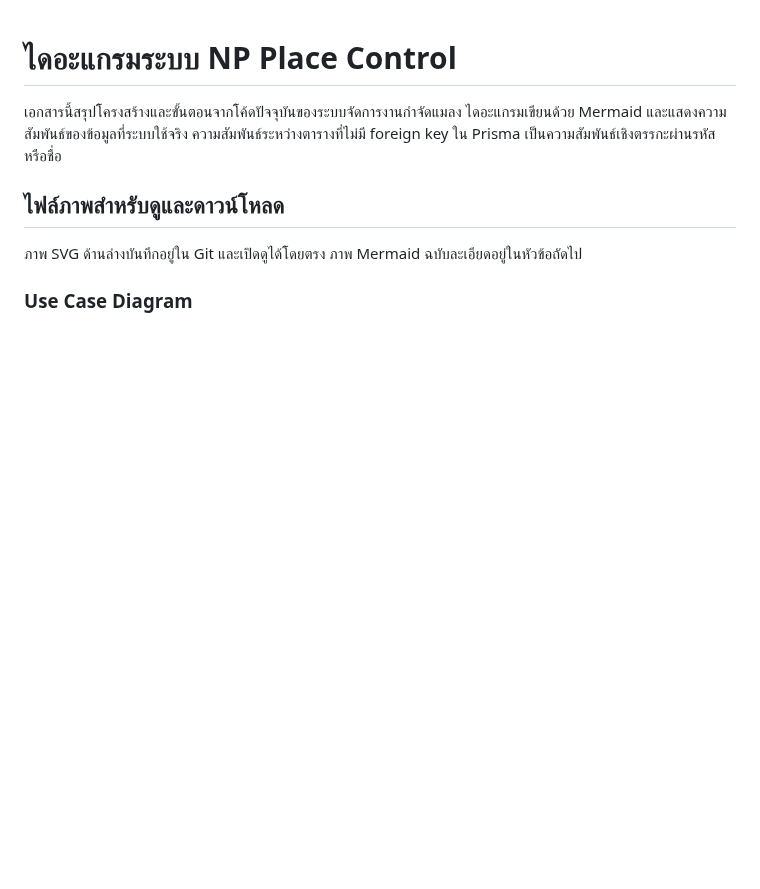
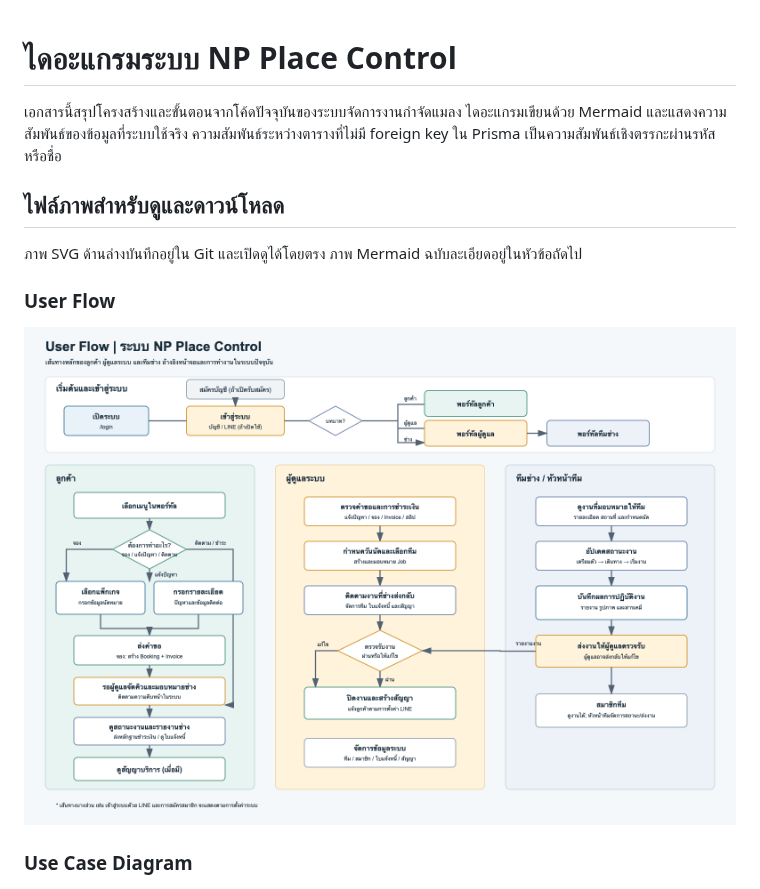
Before and after one commit to kanoon254569-cell/insect-control-spray-team, a Markdown page: docs/diagrams.md, the part around the change. Drawn GitHub-style; pictures changed too: docs/images/user-flow.png (added); blank space fills up the shorter version.

Commit message:
Add user flow diagram

```diff
--- a/docs/diagrams.md
+++ b/docs/diagrams.md
@@ -5,6 +5,10 @@
 ## ไฟล์ภาพสำหรับดูและดาวน์โหลด
 
 ภาพ SVG ด้านล่างบันทึกอยู่ใน Git และเปิดดูได้โดยตรง ภาพ Mermaid ฉบับละเอียดอยู่ในหัวข้อถัดไป
+
+### User Flow
+
+![User Flow ระบบ NP Place Control](images/user-flow.png)
 
 ### Use Case Diagram
 
```
Also changed, not shown: 1 other file.
